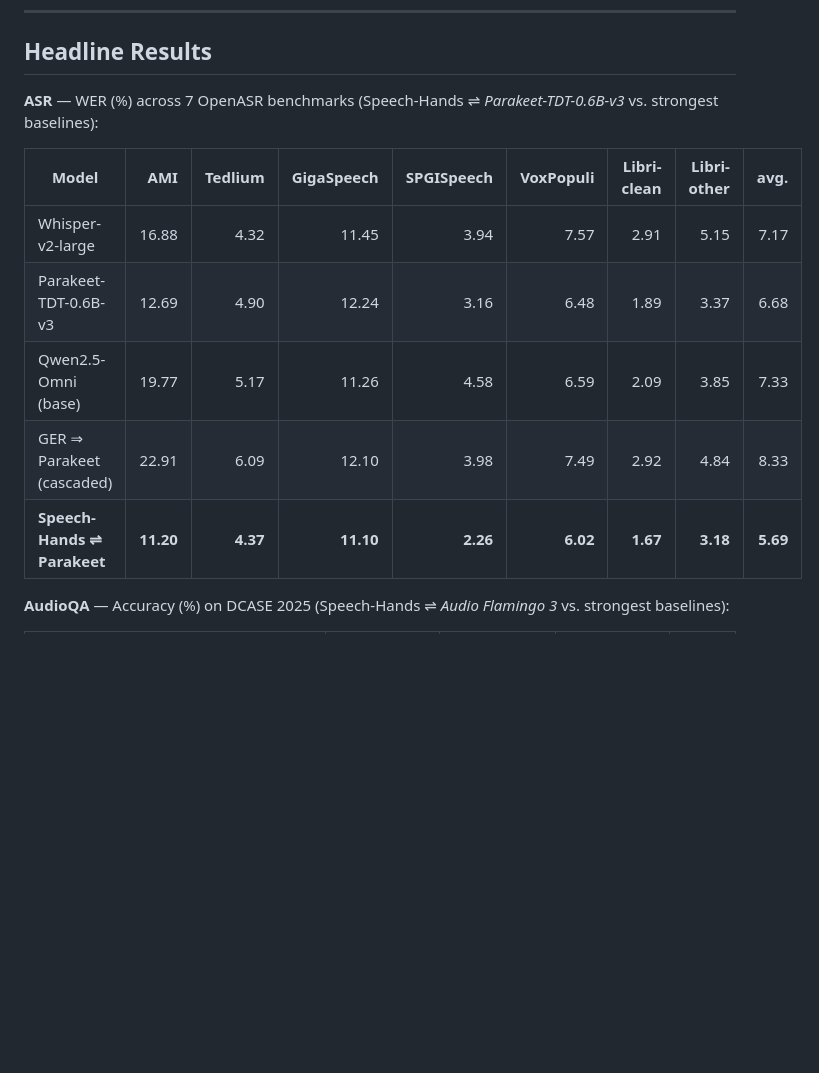
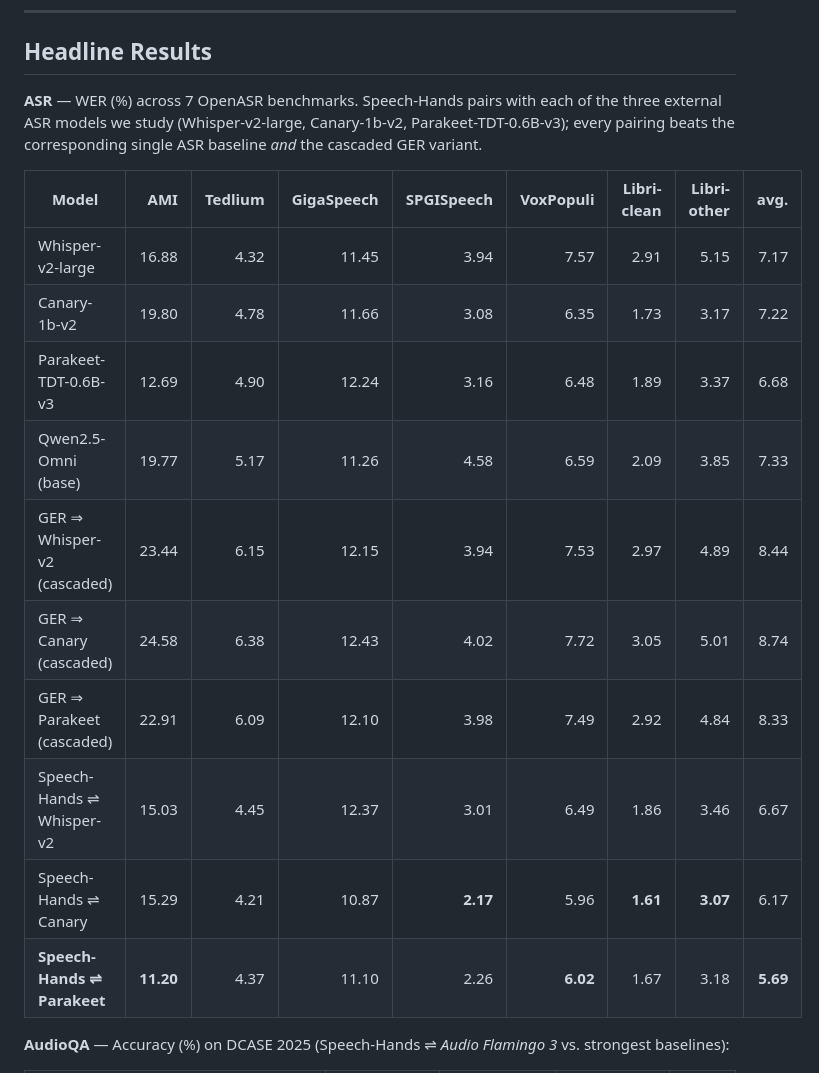
Before and after one commit to Anonymous-paper-page/Speech-Hands, a Markdown page: README.md, the part around the change. Rendered like a GitHub page; blank space fills up the shorter version.

Commit message:
docs: show all three Speech-Hands external-ASR pairings in README table
Previous headline table only listed Speech-Hands paired with Parakeet,
which obscured that the method works with all three external ASR models
studied in the paper. Expand the ASR results table so the reader sees:

- All three external ASR baselines (Whisper-v2, Canary, Parakeet).
- All three cascaded GER baselines (GER ⇒ each external ASR).
- All three Speech-Hands pairings (⇌ Whisper-v2, ⇌ Canary, ⇌ Parakeet),
  with per-column best values bolded and ⇌ Parakeet highlighted as the
  best average.

Also rephrased the table lede to emphasise that every Speech-Hands
pairing beats its corresponding single-ASR and cascaded-GER variants,
which is the actual paper claim — not a Parakeet-only improvement.

```diff
--- a/README.md
+++ b/README.md
@@ -38,15 +38,20 @@ On 7 OpenASR benchmarks we obtain **12.1% WER relative improvement** over baseli
 
 ## Headline Results
 
-**ASR** — WER (%) across 7 OpenASR benchmarks (Speech-Hands ⇌ *Parakeet-TDT-0.6B-v3* vs. strongest baselines):
+**ASR** — WER (%) across 7 OpenASR benchmarks. Speech-Hands pairs with each of the three external ASR models we study (Whisper-v2-large, Canary-1b-v2, Parakeet-TDT-0.6B-v3); every pairing beats the corresponding single ASR baseline *and* the cascaded GER variant.
 
 | Model | AMI | Tedlium | GigaSpeech | SPGISpeech | VoxPopuli | Libri-clean | Libri-other | **avg.** |
 |---|---:|---:|---:|---:|---:|---:|---:|---:|
 | Whisper-v2-large | 16.88 | 4.32 | 11.45 | 3.94 | 7.57 | 2.91 | 5.15 | 7.17 |
+| Canary-1b-v2 | 19.80 | 4.78 | 11.66 | 3.08 | 6.35 | 1.73 | 3.17 | 7.22 |
 | Parakeet-TDT-0.6B-v3 | 12.69 | 4.90 | 12.24 | 3.16 | 6.48 | 1.89 | 3.37 | 6.68 |
 | Qwen2.5-Omni (base) | 19.77 | 5.17 | 11.26 | 4.58 | 6.59 | 2.09 | 3.85 | 7.33 |
+| GER ⇒ Whisper-v2 (cascaded) | 23.44 | 6.15 | 12.15 | 3.94 | 7.53 | 2.97 | 4.89 | 8.44 |
+| GER ⇒ Canary (cascaded) | 24.58 | 6.38 | 12.43 | 4.02 | 7.72 | 3.05 | 5.01 | 8.74 |
 | GER ⇒ Parakeet (cascaded) | 22.91 | 6.09 | 12.10 | 3.98 | 7.49 | 2.92 | 4.84 | 8.33 |
-| **Speech-Hands ⇌ Parakeet** | **11.20** | **4.37** | **11.10** | **2.26** | **6.02** | **1.67** | **3.18** | **5.69** |
+| Speech-Hands ⇌ Whisper-v2 | 15.03 | 4.45 | 12.37 | 3.01 | 6.49 | 1.86 | 3.46 | 6.67 |
+| Speech-Hands ⇌ Canary | 15.29 | 4.21 | 10.87 | **2.17** | 5.96 | **1.61** | **3.07** | 6.17 |
+| **Speech-Hands ⇌ Parakeet** | **11.20** | 4.37 | 11.10 | 2.26 | **6.02** | 1.67 | 3.18 | **5.69** |
 
 **AudioQA** — Accuracy (%) on DCASE 2025 (Speech-Hands ⇌ *Audio Flamingo 3* vs. strongest baselines):
 
```
